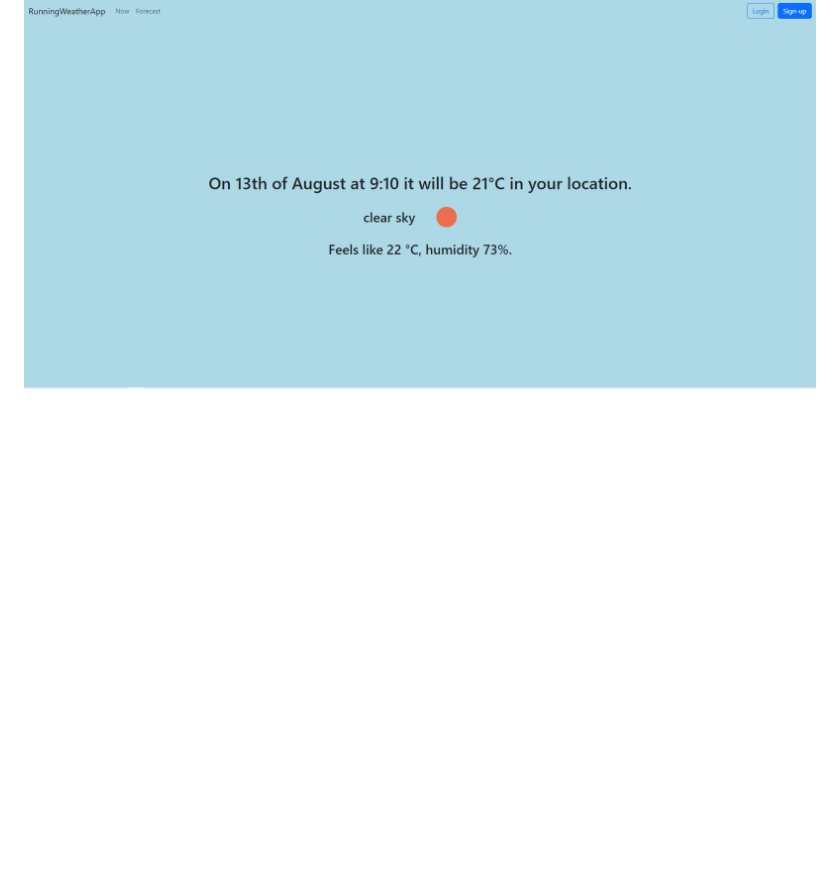
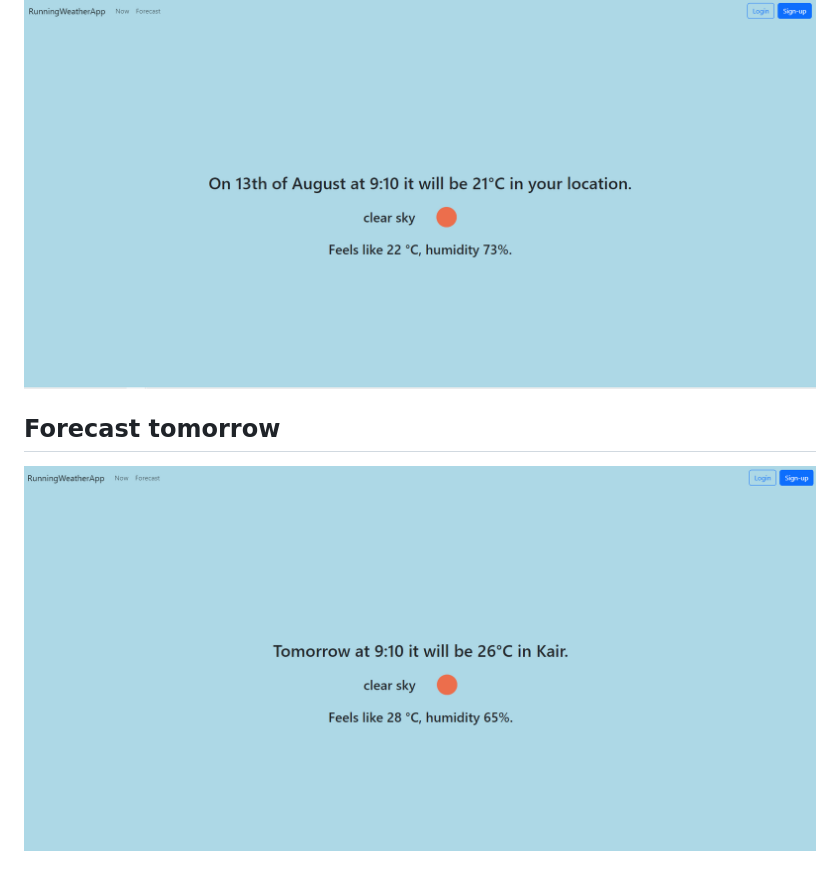
Before and after one commit to marcelmroz/runningWeather, a Markdown page: README.md, the part around the change. GitHub-like rendering; pictures changed too: github_images/forecast_tomorrow.png (added); blank space fills up the shorter version.

Commit message:
minor changes and updated readme

```diff
--- a/README.md
+++ b/README.md
@@ -17,3 +17,5 @@ WebApp based on openweathermap API - Work in Progress
 ![Alt text](./github_images/forecast_city.png)
 ## Forecast in your location
 ![Alt text](./github_images/forecast_location.png)
+## Forecast tomorrow
+![Alt text](./github_images/forecast_tomorrow.png)
```
Also changed, not shown: 2 other files.
